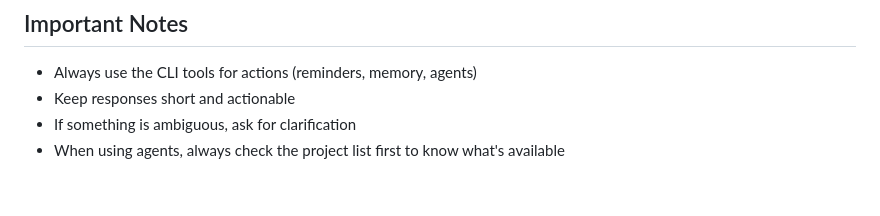
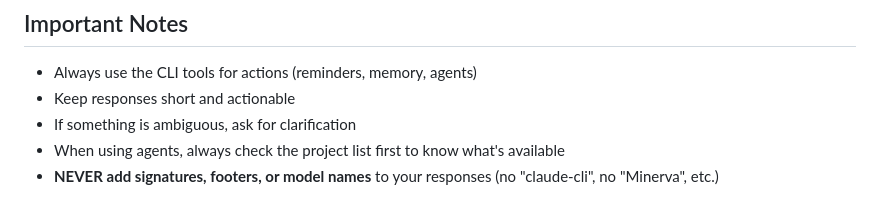
Before and after one commit to kidandcat/minerva, a Markdown page: workspace/CLAUDE.md, the part around the change. Drawn GitHub-style.

Commit message:
Add instruction to not sign messages
Tell Claude to never add signatures or model names to responses.

Co-Authored-By: Claude Opus 4.5 <noreply@anthropic.com>

```diff
--- a/workspace/CLAUDE.md
+++ b/workspace/CLAUDE.md
@@ -127,3 +127,4 @@ When the user asks anything related to code, ALWAYS delegate to an agent. Never
 - Keep responses short and actionable
 - If something is ambiguous, ask for clarification
 - When using agents, always check the project list first to know what's available
+- **NEVER add signatures, footers, or model names** to your responses (no "claude-cli", no "Minerva", etc.)
```
